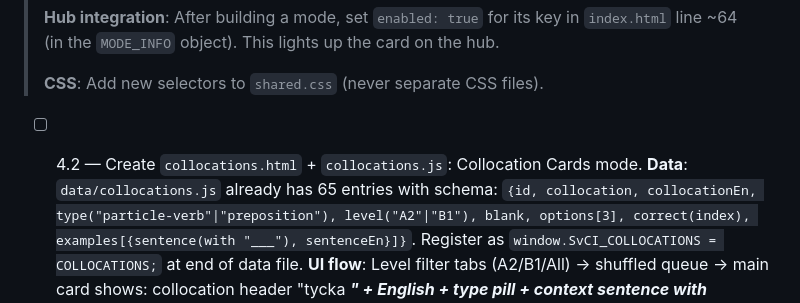
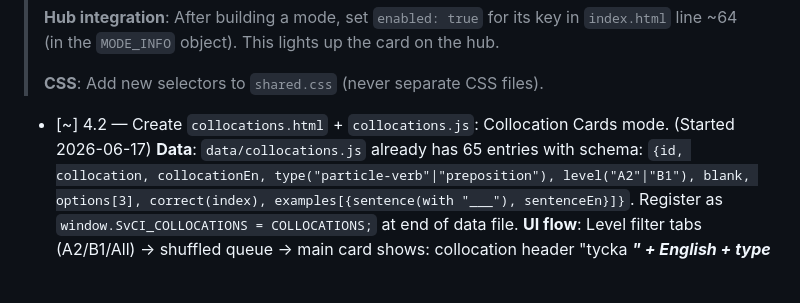
Before and after one commit to sprtankd/SwedishCI, a Markdown page: PROGRESS.md, the part around the change. Drawn GitHub-style; blank space fills up the shorter version.

Commit message:
Claim chunk 4.2

```diff
--- a/PROGRESS.md
+++ b/PROGRESS.md
@@ -89,7 +89,7 @@
 >
 > **CSS**: Add new selectors to `shared.css` (never separate CSS files).
 
-- [ ] 4.2 — Create `collocations.html` + `collocations.js`: Collocation Cards mode.
+- [~] 4.2 — Create `collocations.html` + `collocations.js`: Collocation Cards mode. (Started 2026-06-17)
       **Data**: `data/collocations.js` already has 65 entries with schema:
       `{id, collocation, collocationEn, type("particle-verb"|"preposition"), level("A2"|"B1"),
       blank, options[3], correct(index), examples[{sentence(with "___"), sentenceEn}]}`.
```
